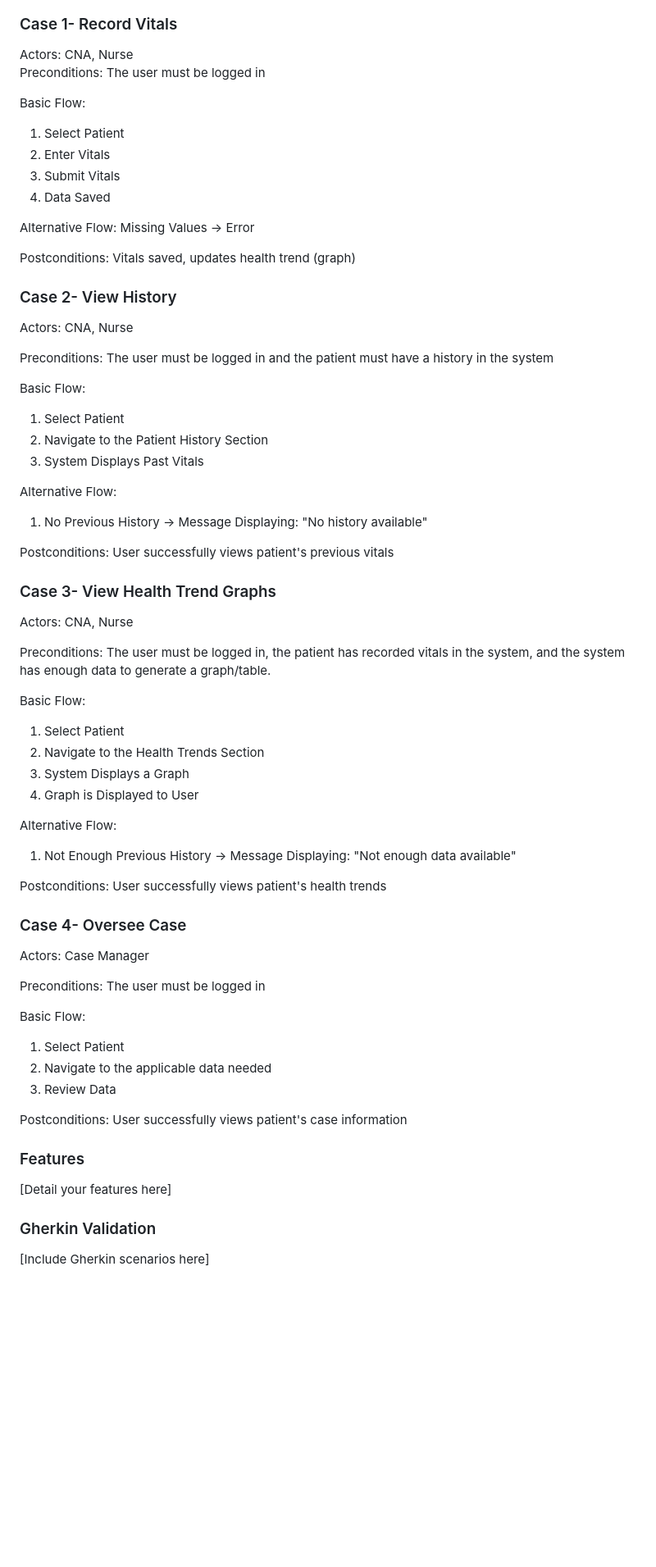
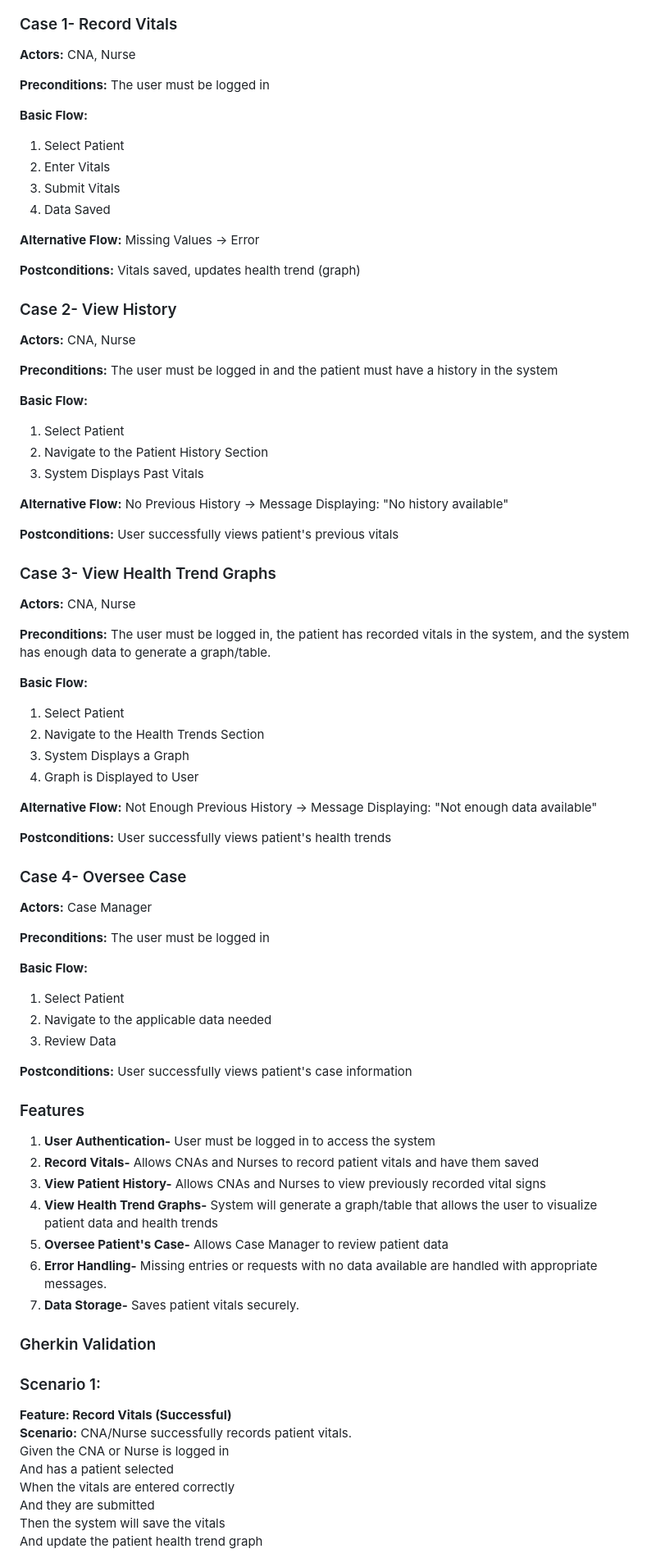
Before and after one commit to aubreyskinner/CIDM6330-Spring2025, a Markdown page: Assignment 1/README.md, the part around one of its changes. Shown at 82% size. Rendered like a GitHub page; blank space fills up the shorter version.

```diff
--- a/Assignment 1/README.md
+++ b/Assignment 1/README.md
@@ -46,68 +46,84 @@ In healthcare, it is crucial to maintain accurate, easily accessible documentati
 ![Use Case Diagram](images/UseCase.png)
 <br>
 ### Case 1- Record Vitals
-Actors: CNA, Nurse<br>
-Preconditions: The user must be logged in <br>
 
-Basic Flow:
+<b>Actors:</b> CNA, Nurse<br>
+
+<b>Preconditions:</b> The user must be logged in <br>
+
+<b>Basic Flow:</b>
 1. Select Patient
 2. Enter Vitals
 3. Submit Vitals
 4. Data Saved <br>
 
-Alternative Flow:
+<b>Alternative Flow:</b>
 Missing Values -> Error <br>
 
-Postconditions: Vitals saved, updates health trend (graph)<br>
+<b>Postconditions:</b> Vitals saved, updates health trend (graph)<br>
 
 ### Case 2- View History
-Actors: CNA, Nurse<br>
+<b>Actors:</b> CNA, Nurse<br>
 
 
-Preconditions: The user must be logged in and the patient must have a history in the system <br>
+<b>Preconditions:</b> The user must be logged in and the patient must have a history in the system <br>
 
-Basic Flow:
+<b>Basic Flow:</b>
 1. Select Patient
 2. Navigate to the Patient History Section
 3. System Displays Past Vitals<br>
 
-Alternative Flow:
-1. No Previous History -> Message Displaying: "No history available"<br>
+<b>Alternative Flow:</b>
+No Previous History -> Message Displaying: "No history available"<br>
 
-Postconditions: User successfully views patient's previous vitals
+<b>Postconditions:</b> User successfully views patient's previous vitals
 
 ### Case 3- View Health Trend Graphs
-Actors: CNA, Nurse<br>
+<b>Actors:</b> CNA, Nurse<br>
 
-Preconditions: The user must be logged in, the patient has recorded vitals in the system, and the system has enough data to generate a graph/table.<br>
+<b>Preconditions:</b> The user must be logged in, the patient has recorded vitals in the system, and the system has enough data to generate a graph/table.<br>
 
-Basic Flow:
+<b>Basic Flow:</b>
 1. Select Patient
 2. Navigate to the Health Trends Section
 3. System Displays a Graph
 4. Graph is Displayed to User<br>
 
-Alternative Flow:
-1. Not Enough Previous History -> Message Displaying: "Not enough data available"<br>
+<b>Alternative Flow:</b>
+Not Enough Previous History -> Message Displaying: "Not enough data available"<br>
 
-Postconditions: User successfully views patient's health trends
+<b>Postconditions:</b> User successfully views patient's health trends
 
 ### Case 4- Oversee Case
-Actors: Case Manager<br>
+<b>Actors:</b> Case Manager<br>
 
-Preconditions: The user must be logged in<br>
+<b>Preconditions:</b> The user must be logged in<br>
 
-Basic Flow:
+<b>Basic Flow:</b>
 1. Select Patient
 2. Navigate to the applicable data needed
 3. Review Data<br>
 
-Postconditions: User successfully views patient's case information
+<b>Postconditions:</b> User successfully views patient's case information
 
 
 ### Features
-[Detail your features here]
+1. <b>User Authentication-</b> User must be logged in to access the system
+2. <b>Record Vitals-</b> Allows CNAs and Nurses to record patient vitals and have them saved
+3. <b>View Patient History-</b> Allows CNAs and Nurses to view previously recorded vital signs
+4. <b>View Health Trend Graphs-</b> System will generate a graph/table that allows the user to visualize patient data and health trends
+5. <b>Oversee Patient's Case-</b> Allows Case Manager to review patient data
+6. <b>Error Handling-</b> Missing entries or requests with no data available are handled with appropriate messages.
+7. <b>Data Storage-</b> Saves patient vitals securely.
 
 ### Gherkin Validation
-[Include Gherkin scenarios here]
+### Scenario 1:
+<b>Feature: Record Vitals (Successful)</b><br>
+<b>Scenario:</b> CNA/Nurse successfully records patient vitals. <br>
+Given the CNA or Nurse is logged in<br>
+And has a patient selected<br>
+When the vitals are entered correctly<br>
+And they are submitted<br>
+Then the system will save the vitals<br>
+And update the patient health trend graph
 
```
Also changed, not shown: other parts of Assignment 1/README.md (+49 -0 lines).
